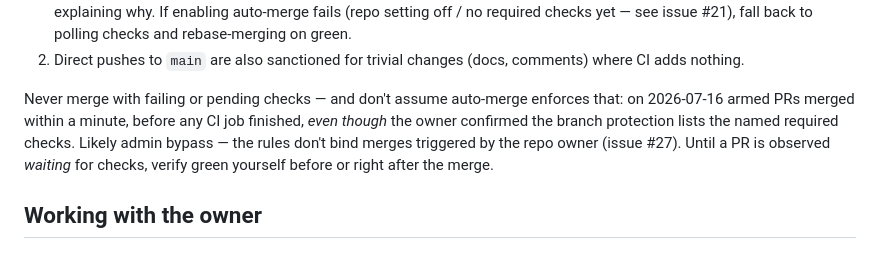
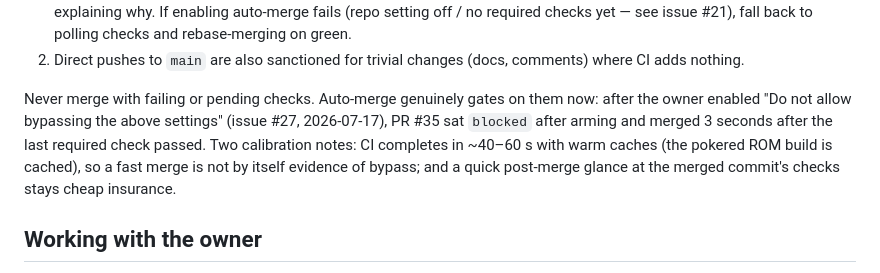
Before and after one commit to kasbuunk/pokemon, a Markdown page: CLAUDE.md, the part around the change. GitHub-like rendering.

Commit message:
docs: auto-merge enforcement verified — update the merge caveat
PR #35 sat blocked after arming and merged 3 seconds after the last
required check passed, confirming the owner's branch-protection fix for
issue #27. Replace the admin-bypass warning with the verified behavior
and calibration notes (warm-cache CI finishes in under a minute, so
merge speed alone never indicated bypass).

Co-Authored-By: Claude Fable 5 <noreply@anthropic.com>
Claude-Session: https://claude.ai/code/session_01DpcMLS1fi2LDsmhYEamrnX

```diff
--- a/CLAUDE.md
+++ b/CLAUDE.md
@@ -15,13 +15,14 @@ Changes go to `main` without waiting for human review, CI-gated:
 2. Direct pushes to `main` are also sanctioned for trivial changes
    (docs, comments) where CI adds nothing.
 
-Never merge with failing or pending checks — and don't assume auto-merge
-enforces that: on 2026-07-16 armed PRs merged within a minute, before
-any CI job finished, *even though* the owner confirmed the branch
-protection lists the named required checks. Likely admin bypass — the
-rules don't bind merges triggered by the repo owner (issue #27). Until
-a PR is observed *waiting* for checks, verify green yourself before or
-right after the merge.
+Never merge with failing or pending checks. Auto-merge genuinely gates
+on them now: after the owner enabled "Do not allow bypassing the above
+settings" (issue #27, 2026-07-17), PR #35 sat `blocked` after arming and
+merged 3 seconds after the last required check passed. Two calibration
+notes: CI completes in ~40–60 s with warm caches (the pokered ROM build
+is cached), so a fast merge is not by itself evidence of bypass; and a
+quick post-merge glance at the merged commit's checks stays cheap
+insurance.
 
 ## Working with the owner
 
```
